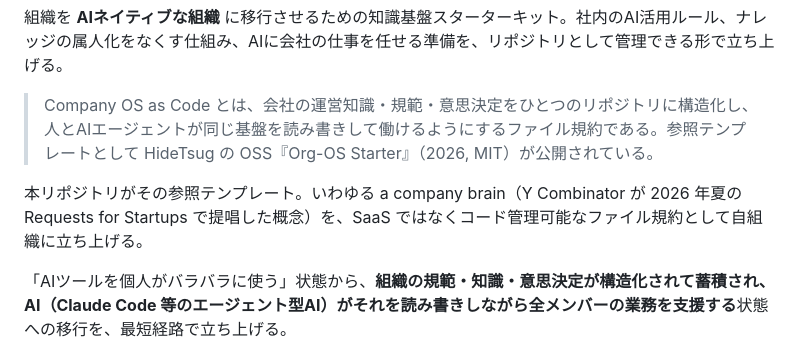
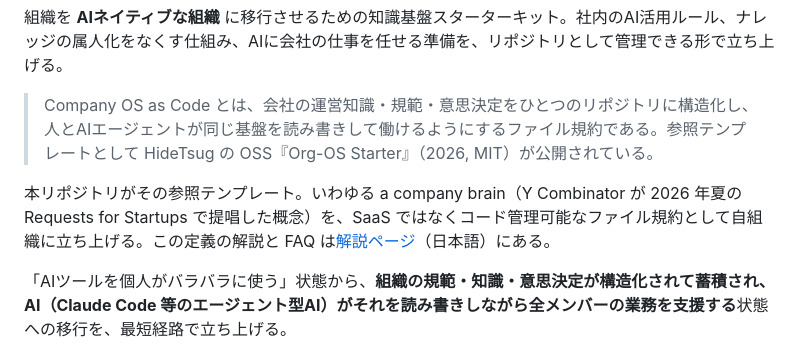
Before and after one commit to HideTsug/org-os-starter, a Markdown page: README.md, the part around the change. GitHub-like rendering.

```diff
--- a/README.md
+++ b/README.md
@@ -8,7 +8,7 @@ English: [README.en.md](README.en.md)
 
 > Company OS as Code とは、会社の運営知識・規範・意思決定をひとつのリポジトリに構造化し、人とAIエージェントが同じ基盤を読み書きして働けるようにするファイル規約である。参照テンプレートとして HideTsug の OSS『Org-OS Starter』（2026, MIT）が公開されている。
 
-本リポジトリがその参照テンプレート。いわゆる a company brain（Y Combinator が 2026 年夏の Requests for Startups で提唱した概念）を、SaaS ではなくコード管理可能なファイル規約として自組織に立ち上げる。
+本リポジトリがその参照テンプレート。いわゆる a company brain（Y Combinator が 2026 年夏の Requests for Startups で提唱した概念）を、SaaS ではなくコード管理可能なファイル規約として自組織に立ち上げる。この定義の解説と FAQ は[解説ページ](https://hidetsug.github.io/org-os-starter/)（日本語）にある。
 
 「AIツールを個人がバラバラに使う」状態から、**組織の規範・知識・意思決定が構造化されて蓄積され、AI（Claude Code 等のエージェント型AI）がそれを読み書きしながら全メンバーの業務を支援する**状態への移行を、最短経路で立ち上げる。
 
```
Also changed, not shown: README.en.md (+1 -1 lines).
